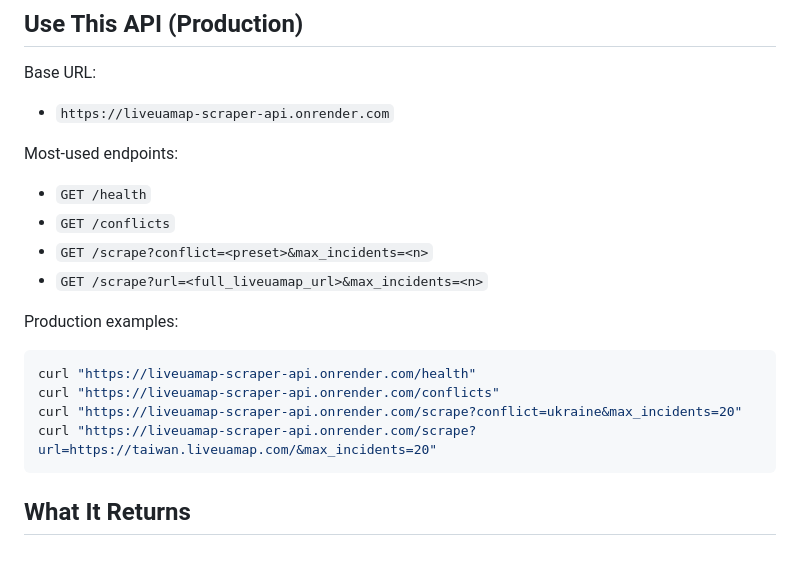
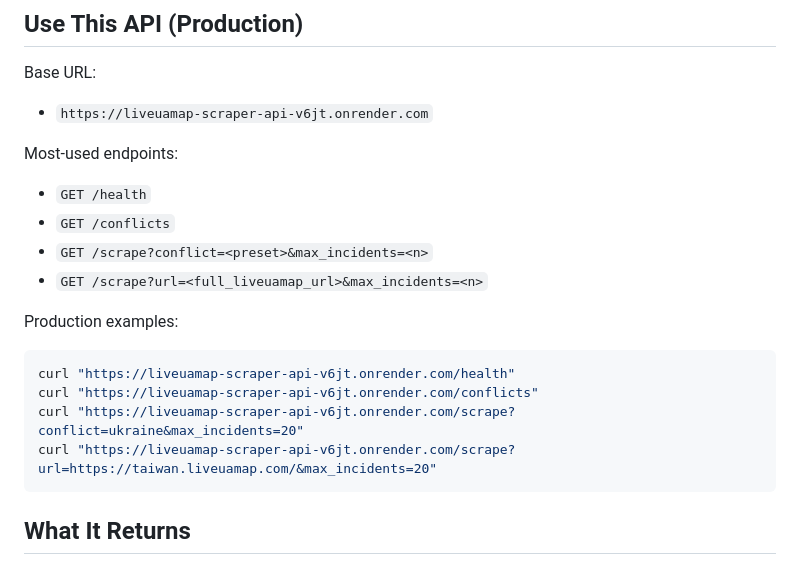
Before and after one commit to MxpleSticks/liveuamap-scraper-api, a Markdown page: README.md, the part around one of its changes. GitHub-like rendering.

````diff
--- a/README.md
+++ b/README.md
@@ -8,7 +8,7 @@ FastAPI service that scrapes global incident updates from LiveUAMap region and t
 
 Base URL:
 
-- `https://liveuamap-scraper-api.onrender.com`
+- `https://liveuamap-scraper-api-v6jt.onrender.com`
 
 Most-used endpoints:
 
@@ -20,10 +20,10 @@ Most-used endpoints:
 Production examples:
 
 ```powershell
-curl "https://liveuamap-scraper-api.onrender.com/health"
-curl "https://liveuamap-scraper-api.onrender.com/conflicts"
-curl "https://liveuamap-scraper-api.onrender.com/scrape?conflict=ukraine&max_incidents=20"
-curl "https://liveuamap-scraper-api.onrender.com/scrape?url=https://taiwan.liveuamap.com/&max_incidents=20"
+curl "https://liveuamap-scraper-api-v6jt.onrender.com/health"
+curl "https://liveuamap-scraper-api-v6jt.onrender.com/conflicts"
+curl "https://liveuamap-scraper-api-v6jt.onrender.com/scrape?conflict=ukraine&max_incidents=20"
+curl "https://liveuamap-scraper-api-v6jt.onrender.com/scrape?url=https://taiwan.liveuamap.com/&max_incidents=20"
 ```
 
 ## What It Returns
````
Also changed, not shown: other parts of README.md (+31 -31 lines).
